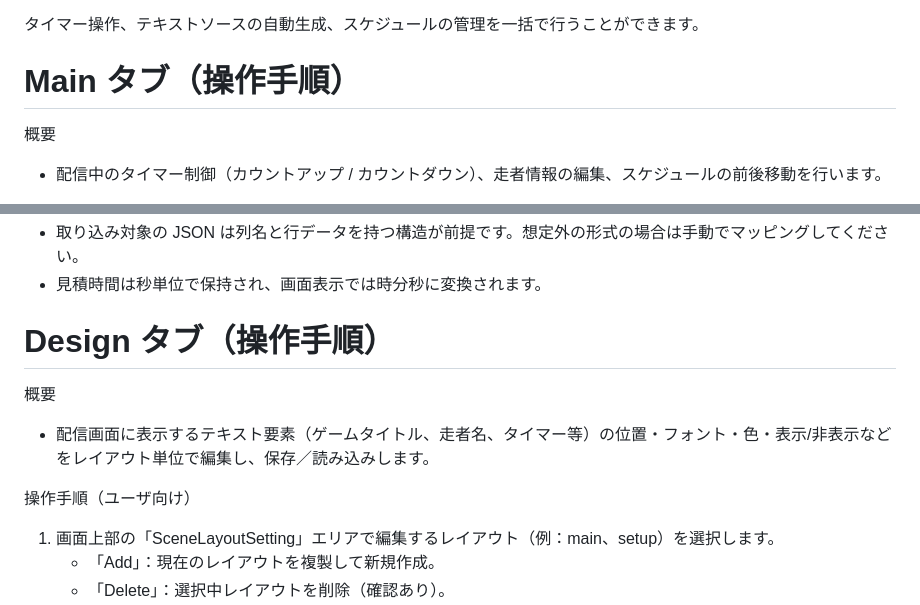
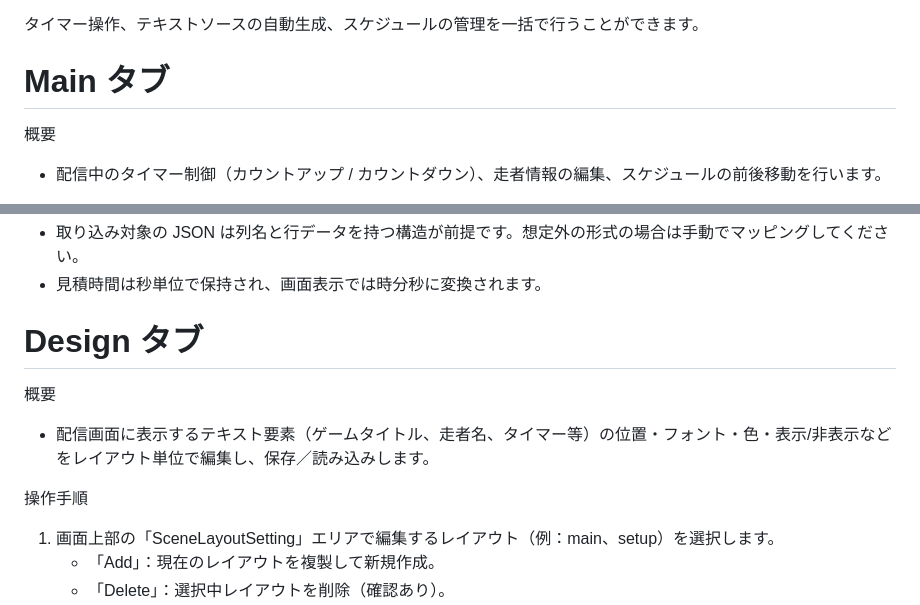
Before and after one commit to oimobatake/RTA-Support-Plugins, a Markdown page: README.md, 2 parts joined by grey strips. Rendered like a GitHub page.

```diff
--- a/README.md
+++ b/README.md
@@ -7,7 +7,7 @@ OBS Studio上でRTAイベント等の進行を支援するためのプラグイ
 
 タイマー操作、テキストソースの自動生成、スケジュールの管理を一括で行うことができます。
 
-# Main タブ（操作手順）
+# Main タブ
 
 概要
 - 配信中のタイマー制御（カウントアップ / カウントダウン）、走者情報の編集、スケジュールの前後移動を行います。
@@ -45,12 +45,12 @@ OBS Studio上でRTAイベント等の進行を支援するためのプラグイ
 - 見積時間は秒単位で保持され、画面表示では時分秒に変換されます。
 
 
-# Design タブ（操作手順）
+# Design タブ
 
 概要
 - 配信画面に表示するテキスト要素（ゲームタイトル、走者名、タイマー等）の位置・フォント・色・表示/非表示などをレイアウト単位で編集し、保存／読み込みします。
 
-操作手順（ユーザ向け）
+操作手順
 1. 画面上部の「SceneLayoutSetting」エリアで編集するレイアウト（例：main、setup）を選択します。
    - 「Add」：現在のレイアウトを複製して新規作成。
    - 「Delete」：選択中レイアウトを削除（確認あり）。
```
Also changed, not shown: other parts of README.md (+9 -12 lines).
